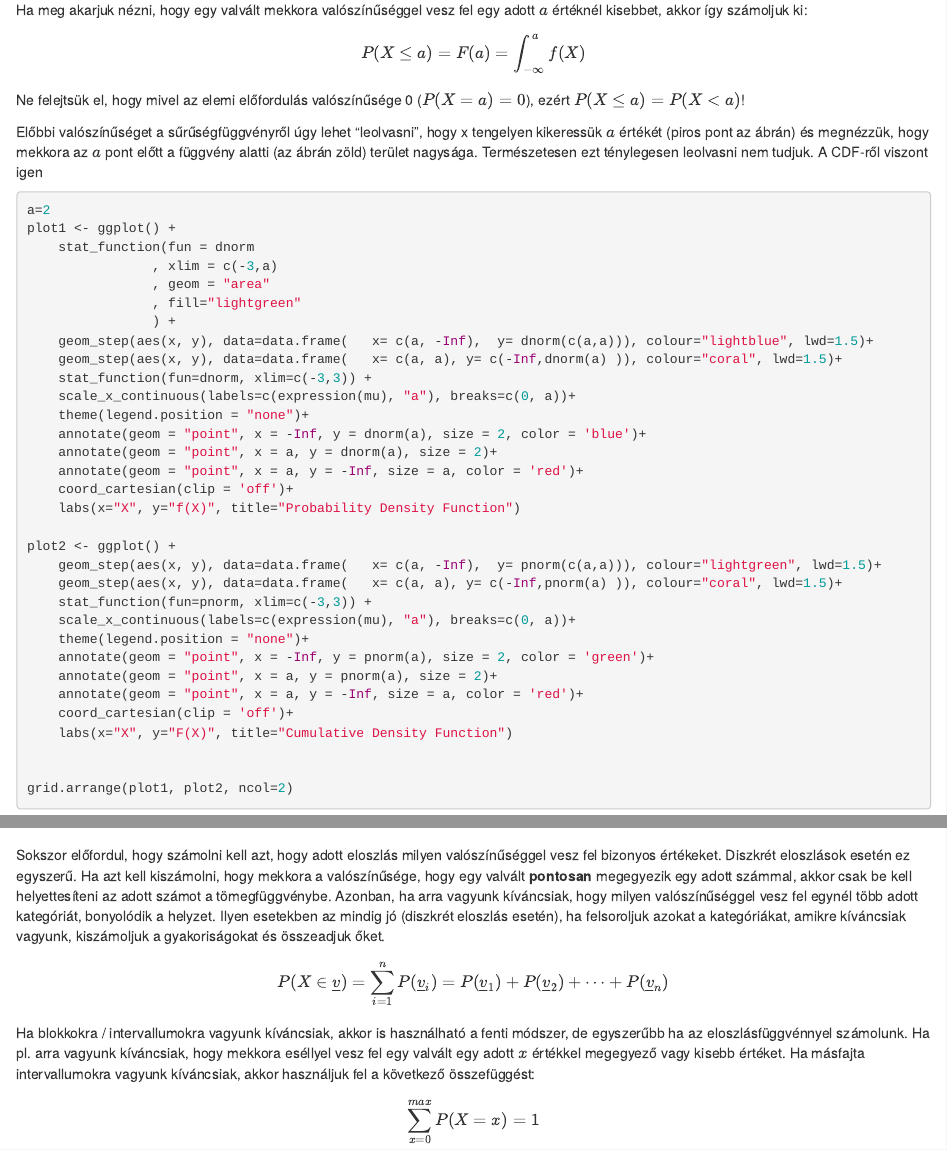
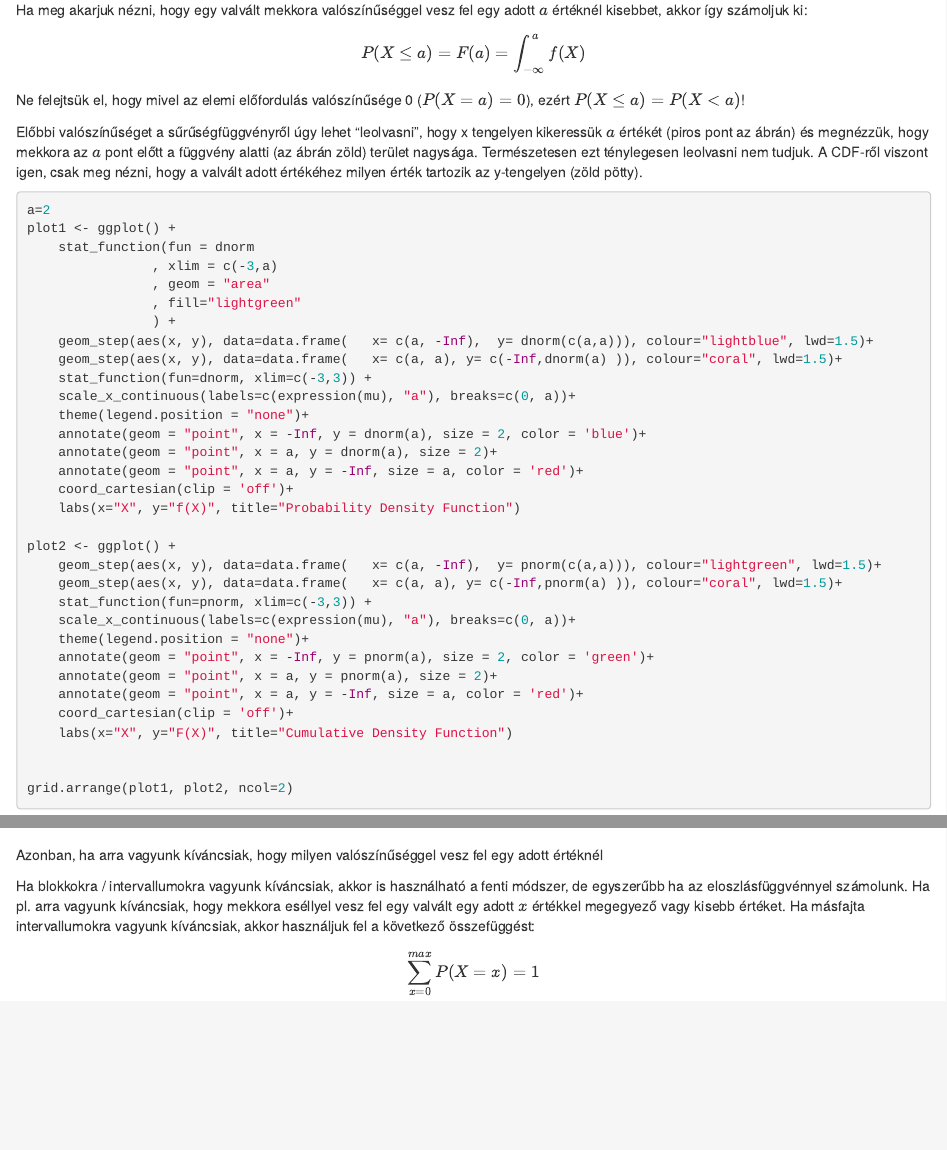
Before and after one commit to danithered/biom_gyakjegyzet, an R Markdown document (fejezetek/ora3.Rmd): the page in a window 1100 px wide, from 3880 px down, and a second part further down, joined at a grey line. Rendered offline with R 4.5, knitr and Pandoc, with nearby package versions; common packages that the code uses without loading them are loaded.

Commit message:
minor modifications in ora3
	modified:   fejezetek/ora3.Rmd

````diff
--- a/fejezetek/ora3.Rmd
+++ b/fejezetek/ora3.Rmd
@@ -135,7 +135,7 @@ $$P(X \le a) =F(a) = \int_{- \infty}^{a} f(X)$$
 
 Ne felejtsük el, hogy mivel az elemi előfordulás valószínűsége 0 ($P(X=a)=0$), ezért $P(X \le a) = P(X < a)$!
 
-Előbbi valószínűséget a sűrűségfüggvényről úgy lehet "leolvasni", hogy x tengelyen kikeressük $a$ értékét (piros pont az ábrán) és megnézzük, hogy mekkora az $a$ pont előtt a függvény alatti (az ábrán zöld) terület nagysága. Természetesen ezt ténylegesen leolvasni nem tudjuk. A CDF-ről viszont igen
+Előbbi valószínűséget a sűrűségfüggvényről úgy lehet "leolvasni", hogy x tengelyen kikeressük $a$ értékét (piros pont az ábrán) és megnézzük, hogy mekkora az $a$ pont előtt a függvény alatti (az ábrán zöld) terület nagysága. Természetesen ezt ténylegesen leolvasni nem tudjuk. A CDF-ről viszont igen, csak meg nézni, hogy a valvált adott értékéhez milyen érték tartozik az y-tengelyen (zöld pötty).
 
 ```{r}
 a=2
@@ -173,11 +173,7 @@ grid.arrange(plot1, plot2, ncol=2)
 
 ```
 
-
-
-Sokszor előfordul, hogy számolni kell azt, hogy adott eloszlás milyen valószínűséggel vesz fel bizonyos értékeket. Diszkrét eloszlások esetén ez egyszerű. Ha azt kell kiszámolni, hogy mekkora a valószínűsége, hogy egy valvált **pontosan** megegyezik egy adott számmal, akkor csak be kell helyettesíteni az adott számot a tömegfüggvénybe. Azonban, ha arra vagyunk kíváncsiak, hogy milyen valószínűséggel vesz fel egynél több adott kategóriát, bonyolódik a helyzet. Ilyen esetekben az mindig jó (diszkrét eloszlás esetén), ha felsoroljuk azokat a kategóriákat, amikre kíváncsiak vagyunk, kiszámoljuk a gyakoriságokat és összeadjuk őket.
-
-$$P(X \in \underline v)= \sum_{i=1}^{n} P(\underline v_i) = P(\underline v_1) + P(\underline v_2) + \cdots + P(\underline v_n)$$
+Azonban, ha arra vagyunk kíváncsiak, hogy milyen valószínűséggel vesz fel egy adott értéknél
 
 Ha blokkokra / intervallumokra vagyunk kíváncsiak, akkor is használható a fenti módszer, de egyszerűbb ha az eloszlásfüggvénnyel számolunk. Ha pl. arra vagyunk kíváncsiak, hogy mekkora eséllyel vesz fel egy valvált egy adott $x$ értékkel megegyező vagy kisebb értéket. Ha másfajta intervallumokra vagyunk kíváncsiak, akkor használjuk fel a következő összefüggést:
 
````
